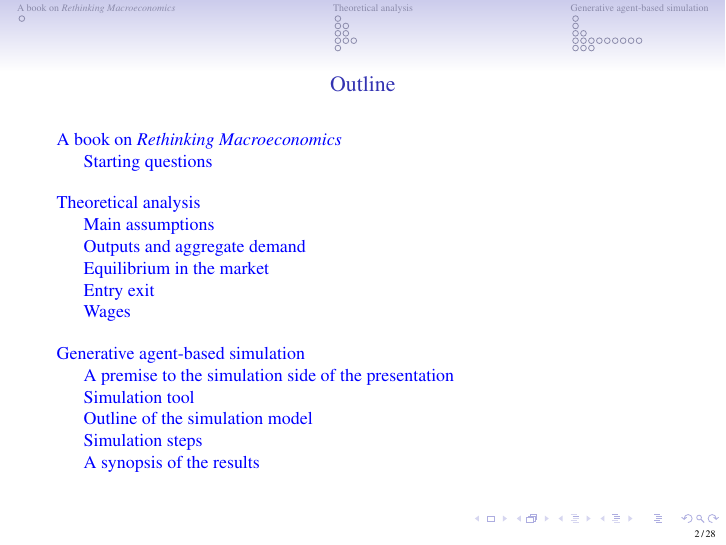
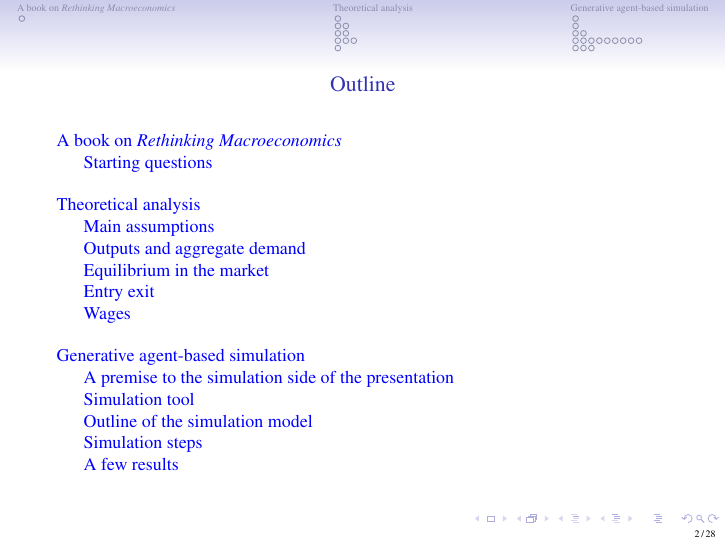
Before and after one commit to terna/OligopolyAgentization, LaTeX slides (PietroTerna_OligopolyAgentiziation.tex): page 2 of 28. Compiled offline with pdfLaTeX.

Commit message:
20210814 23:35

```diff
--- a/PietroTerna_OligopolyAgentiziation.tex
+++ b/PietroTerna_OligopolyAgentiziation.tex
@@ -823,7 +823,7 @@ With methods \verb|toEntrepreneur| and \verb|toWorker|, entry and exit are relat
 \end{frame}
 
 %%%%%%%%%%%%%%%%%%%%%%%%%%%%%%%%%%%%%%%%%%%%%%%%%%%%%%%%%
-\subsection{A synopsis of the results}
+\subsection{A few results}
 
 %%%%%%%%%%%%%%%%%%%%%%%%%%%%%%%%%%%%%%%%%%%%%%%%%%%%%%%%%
 \begin{frame}{Economic cycles: an example (1/2)}
```
Also changed, not shown: 6 other files.
